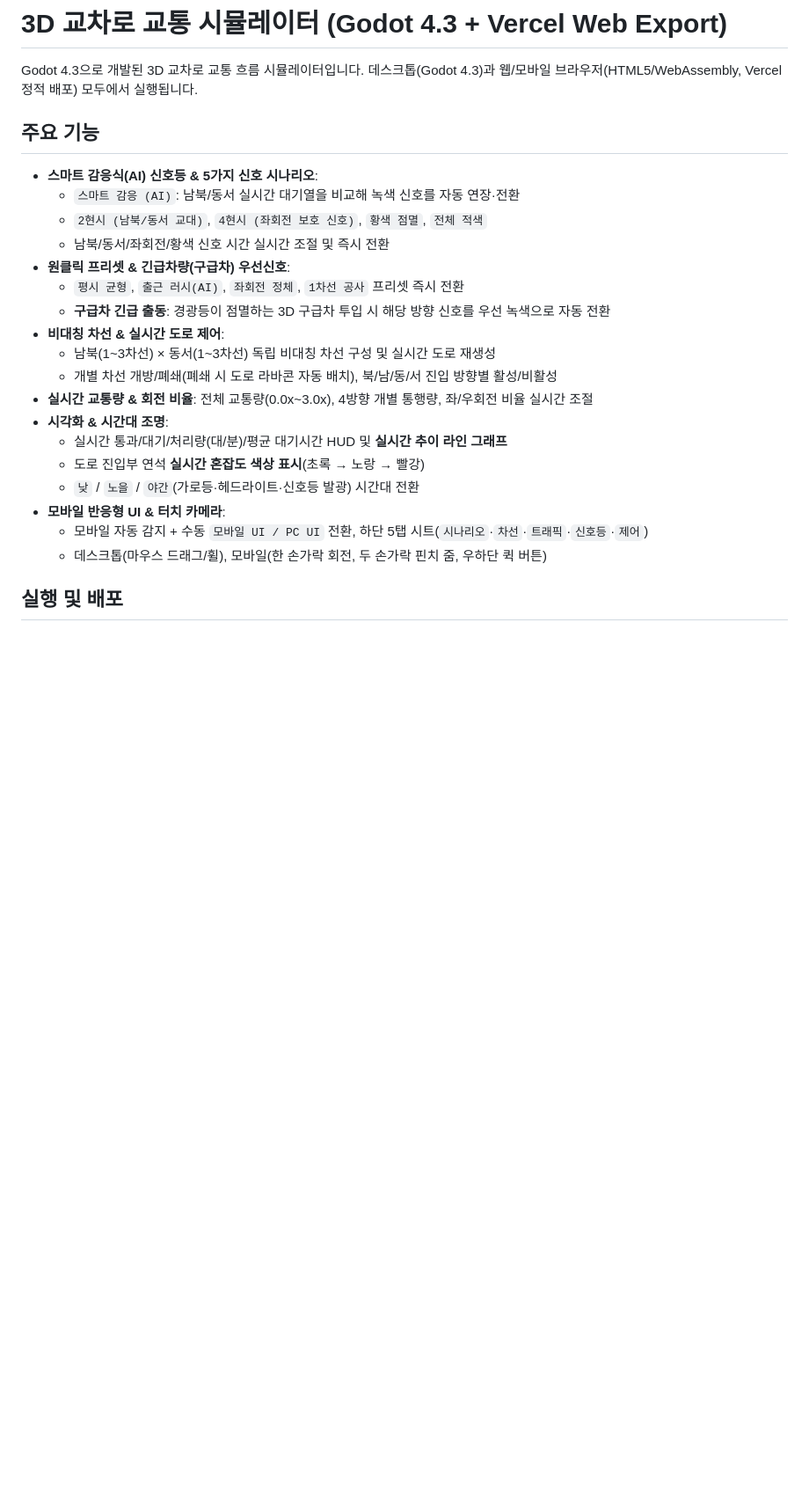
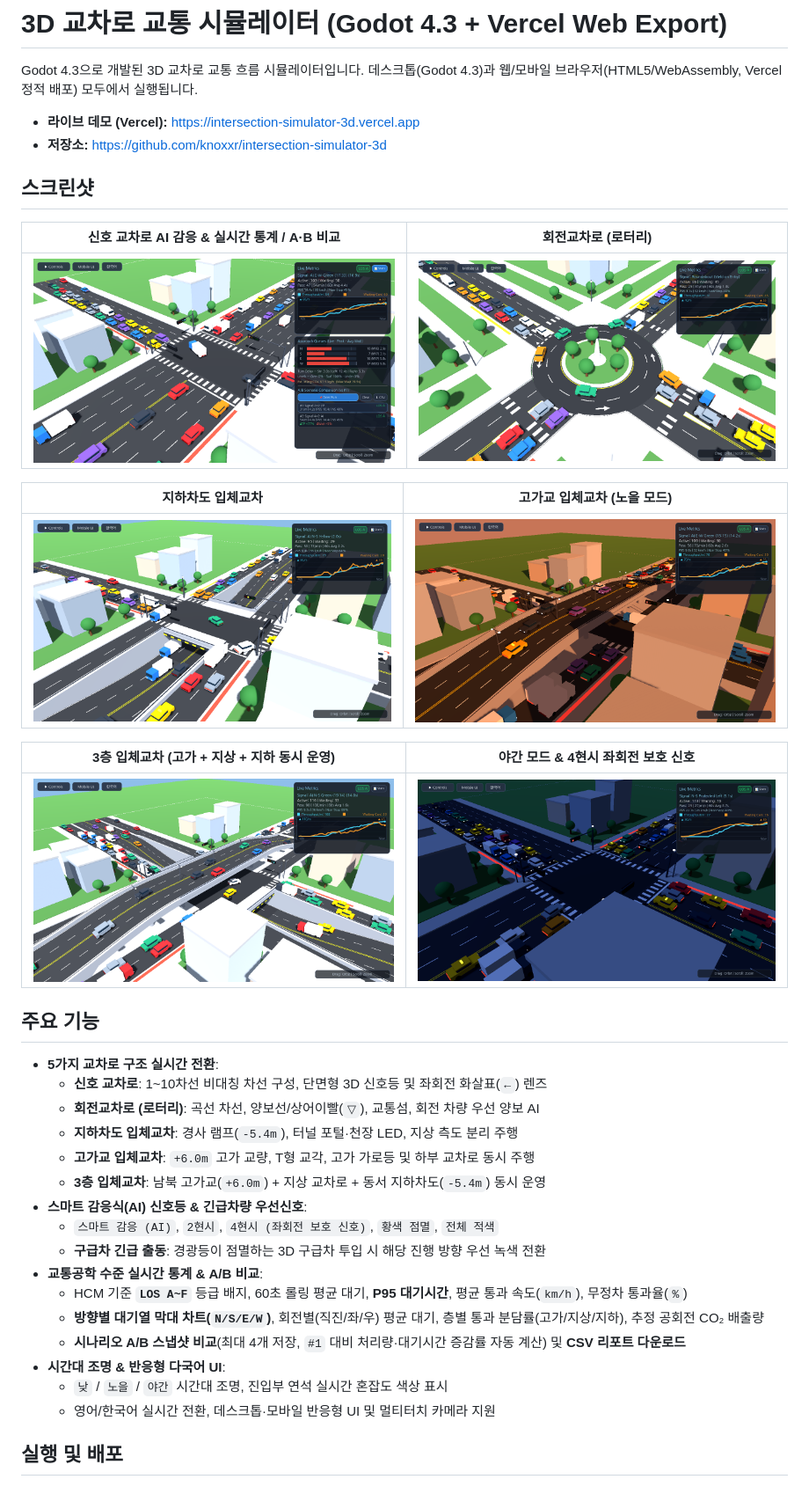
Before and after one commit to knoxxr/intersection-simulator-3d, a Markdown page: README.md, the part around one of its changes. Shown at 88% size. Rendered like a GitHub page; pictures changed too: screenshots/01_signal_analytics.png (added), screenshots/02_roundabout.png (added), screenshots/03_underpass.png (added); blank space fills up the shorter version.

Commit message:
Add simulator screenshots gallery and update README

```diff
--- a/README.md
+++ b/README.md
@@ -2,26 +2,41 @@
 
 Godot 4.3으로 개발된 3D 교차로 교통 흐름 시뮬레이터입니다. 데스크톱(Godot 4.3)과 웹/모바일 브라우저(HTML5/WebAssembly, Vercel 정적 배포) 모두에서 실행됩니다.
 
+- **라이브 데모 (Vercel):** https://intersection-simulator-3d.vercel.app
+- **저장소:** https://github.com/knoxxr/intersection-simulator-3d
+
+## 스크린샷
+
+| 신호 교차로 AI 감응 & 실시간 통계 / A·B 비교 | 회전교차로 (로터리) |
+|---|---|
+| ![신호 교차로 및 상세 통계](screenshots/01_signal_analytics.png) | ![회전교차로](screenshots/02_roundabout.png) |
+
+| 지하차도 입체교차 | 고가교 입체교차 (노을 모드) |
+|---|---|
+| ![지하차도 입체교차](screenshots/03_underpass.png) | ![고가교 입체교차](screenshots/04_overpass_sunset.png) |
+
+| 3층 입체교차 (고가 + 지상 + 지하 동시 운영) | 야간 모드 & 4현시 좌회전 보호 신호 |
+|---|---|
+| ![3층 입체교차](screenshots/05_tri_level_interchange.png) | ![야간 좌회전 보호 신호](screenshots/06_night_protected_left.png) |
+
 ## 주요 기능
 
-- **스마트 감응식(AI) 신호등 & 5가지 신호 시나리오**:
-  - `스마트 감응 (AI)`: 남북/동서 실시간 대기열을 비교해 녹색 신호를 자동 연장·전환
-  - `2현시 (남북/동서 교대)`, `4현시 (좌회전 보호 신호)`, `황색 점멸`, `전체 적색`
-  - 남북/동서/좌회전/황색 신호 시간 실시간 조절 및 즉시 전환
-- **원클릭 프리셋 & 긴급차량(구급차) 우선신호**:
-  - `평시 균형`, `출근 러시(AI)`, `좌회전 정체`, `1차선 공사` 프리셋 즉시 전환
-  - **구급차 긴급 출동**: 경광등이 점멸하는 3D 구급차 투입 시 해당 방향 신호를 우선 녹색으로 자동 전환
-- **비대칭 차선 & 실시간 도로 제어**:
-  - 남북(1~3차선) × 동서(1~3차선) 독립 비대칭 차선 구성 및 실시간 도로 재생성
-  - 개별 차선 개방/폐쇄(폐쇄 시 도로 라바콘 자동 배치), 북/남/동/서 진입 방향별 활성/비활성
-- **실시간 교통량 & 회전 비율**: 전체 교통량(0.0x~3.0x), 4방향 개별 통행량, 좌/우회전 비율 실시간 조절
-- **시각화 & 시간대 조명**:
-  - 실시간 통과/대기/처리량(대/분)/평균 대기시간 HUD 및 **실시간 추이 라인 그래프**
-  - 도로 진입부 연석 **실시간 혼잡도 색상 표시**(초록 → 노랑 → 빨강)
-  - `낮` / `노을` / `야간`(가로등·헤드라이트·신호등 발광) 시간대 전환
-- **모바일 반응형 UI & 터치 카메라**:
-  - 모바일 자동 감지 + 수동 `모바일 UI / PC UI` 전환, 하단 5탭 시트(`시나리오`·`차선`·`트래픽`·`신호등`·`제어`)
-  - 데스크톱(마우스 드래그/휠), 모바일(한 손가락 회전, 두 손가락 핀치 줌, 우하단 퀵 버튼)
+- **5가지 교차로 구조 실시간 전환**:
+  - **신호 교차로**: 1~10차선 비대칭 차선 구성, 단면형 3D 신호등 및 좌회전 화살표(`←`) 렌즈
+  - **회전교차로 (로터리)**: 곡선 차선, 양보선/상어이빨(`▽`), 교통섬, 회전 차량 우선 양보 AI
+  - **지하차도 입체교차**: 경사 램프(`-5.4m`), 터널 포털·천장 LED, 지상 측도 분리 주행
+  - **고가교 입체교차**: `+6.0m` 고가 교량, T형 교각, 고가 가로등 및 하부 교차로 동시 주행
+  - **3층 입체교차**: 남북 고가교(`+6.0m`) + 지상 교차로 + 동서 지하차도(`-5.4m`) 동시 운영
+- **스마트 감응식(AI) 신호등 & 긴급차량 우선신호**:
+  - `스마트 감응 (AI)`, `2현시`, `4현시 (좌회전 보호 신호)`, `황색 점멸`, `전체 적색`
+  - **구급차 긴급 출동**: 경광등이 점멸하는 3D 구급차 투입 시 해당 진행 방향 우선 녹색 전환
+- **교통공학 수준 실시간 통계 & A/B 비교**:
+  - HCM 기준 **`LOS A~F`** 등급 배지, 60초 롤링 평균 대기, **P95 대기시간**, 평균 통과 속도(`km/h`), 무정차 통과율(`%`)
+  - **방향별 대기열 막대 차트(`N/S/E/W`)**, 회전별(직진/좌/우) 평균 대기, 층별 통과 분담률(고가/지상/지하), 추정 공회전 CO₂ 배출량
+  - **시나리오 A/B 스냅샷 비교**(최대 4개 저장, `#1` 대비 처리량·대기시간 증감률 자동 계산) 및 **CSV 리포트 다운로드**
+- **시간대 조명 & 반응형 다국어 UI**:
+  - `낮` / `노을` / `야간` 시간대 조명, 진입부 연석 실시간 혼잡도 색상 표시
+  - 영어/한국어 실시간 전환, 데스크톱·모바일 반응형 UI 및 멀티터치 카메라 지원
 
 ## 실행 및 배포
 
```
Also changed, not shown: other parts of README.md (+2 -3 lines), 2 other files.
